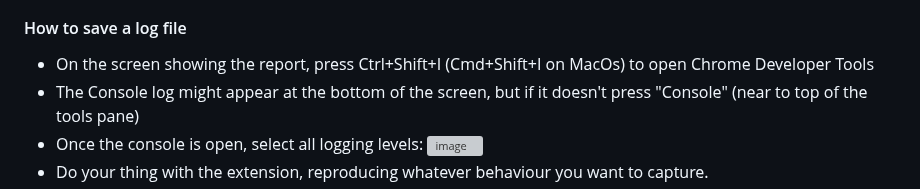
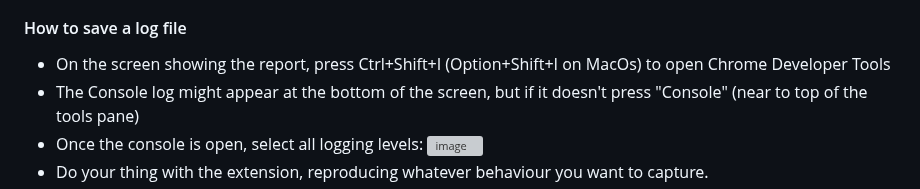
Before and after one commit to philipmulcahy/azad, a Markdown page: README.md, the part around the change. GitHub-like rendering; grey boxes are pictures that could not be loaded.

```diff
--- a/README.md
+++ b/README.md
@@ -134,7 +134,7 @@ If you have log files, debug info, or screenshots to send but don't want them to
 
 #### How to save a log file
 
-* On the screen showing the report, press Ctrl+Shift+I (Cmd+Shift+I on MacOs) to open Chrome Developer Tools
+* On the screen showing the report, press Ctrl+Shift+I (Option+Shift+I on MacOs) to open Chrome Developer Tools
 * The Console log might appear at the bottom of the screen, but if it doesn't press "Console" (near to top of the tools pane)
 * Once the console is open, select all logging levels: <img width="220" alt="image" src="https://github.com/philipmulcahy/azad/assets/1668892/a6e2e647-019c-4f72-8ec7-2d1b45a9097e">
 * Do your thing with the extension, reproducing whatever behaviour you want to capture.
```
